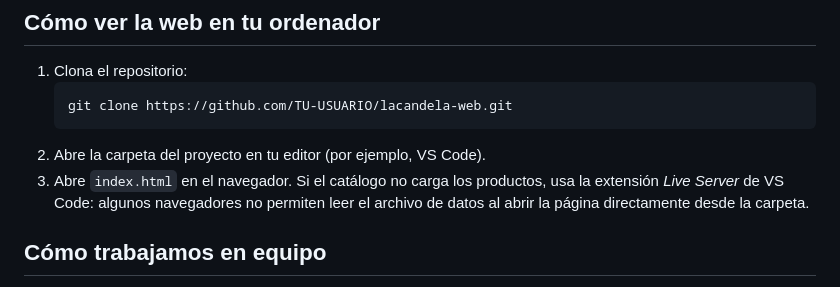
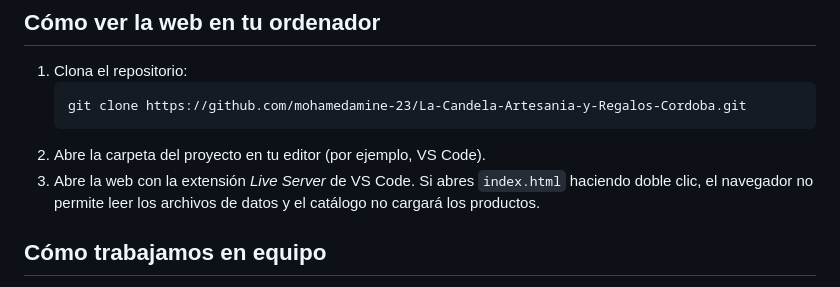
Before and after one commit to MohamedAmine-23/La-Candela-Artesania-y-Regalos-Cordoba, a Markdown page: README.md, the part around one of its changes. GitHub-like rendering.

````diff
--- a/README.md
+++ b/README.md
@@ -88,10 +140,10 @@ lacandela-web/
 
 1. Clona el repositorio:
    ```
-   git clone https://github.com/TU-USUARIO/lacandela-web.git
+   git clone https://github.com/mohamedamine-23/La-Candela-Artesania-y-Regalos-Cordoba.git
    ```
 2. Abre la carpeta del proyecto en tu editor (por ejemplo, VS Code).
-3. Abre `index.html` en el navegador. Si el catálogo no carga los productos, usa la extensión *Live Server* de VS Code: algunos navegadores no permiten leer el archivo de datos al abrir la página directamente desde la carpeta.
+3. Abre la web con la extensión *Live Server* de VS Code. Si abres `index.html` haciendo doble clic, el navegador no permite leer los archivos de datos y el catálogo no cargará los productos.
 
 ## Cómo trabajamos en equipo
 
````
Also changed, not shown: other parts of README.md (+88 -36 lines).
